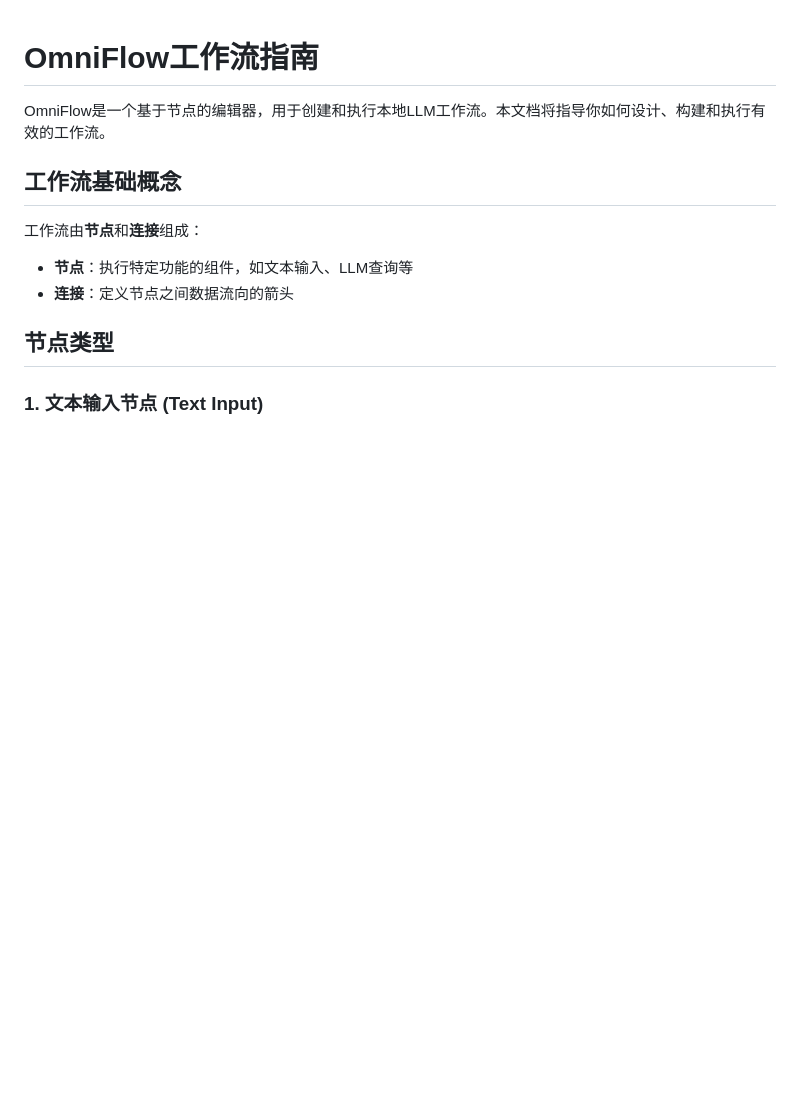
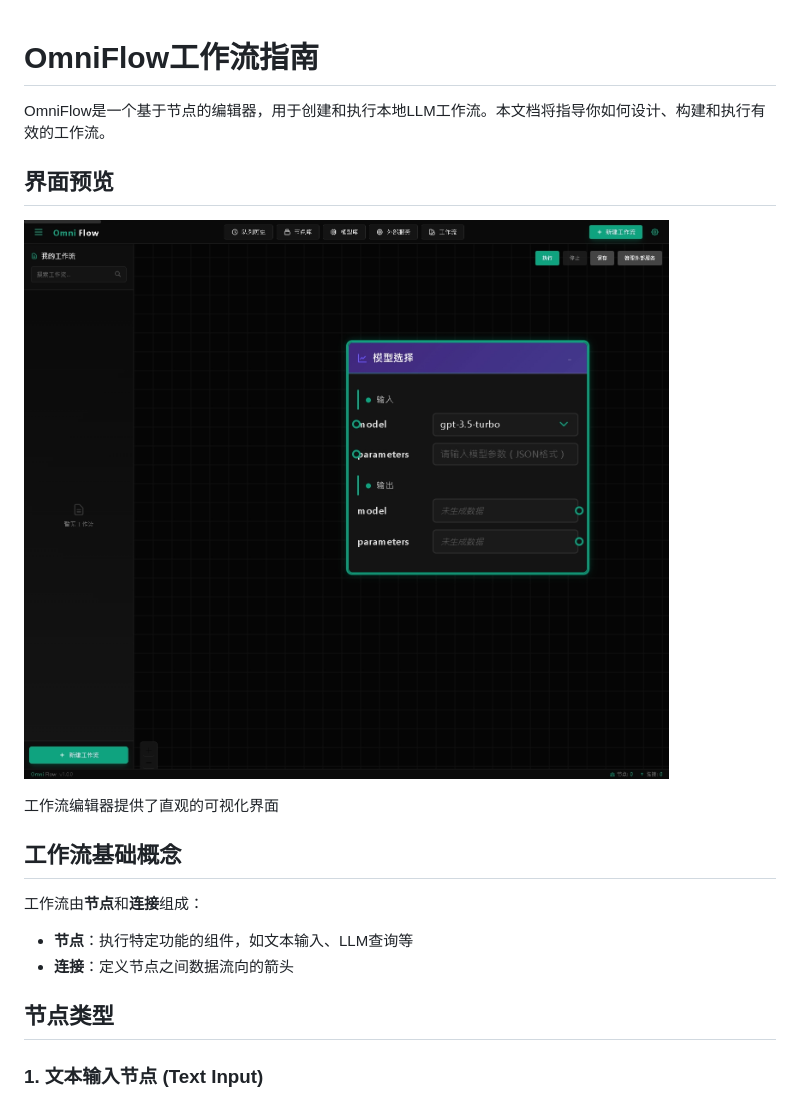
Before and after one commit to B143KC47/OmniFlow, a Markdown page: workflow.md, the part around the change. Rendered like a GitHub page; blank space fills up the shorter version.

Commit message:
添加界面预览部分，包含OmniFlow界面截图

```diff
--- a/workflow.md
+++ b/workflow.md
@@ -3,6 +3,11 @@
 OmniFlow是一个基于节点的编辑器，用于创建和执行本地LLM工作流。本文档将指导你如何设计、构建和执行有效的工作流。
 
 
+## 界面预览
+
+![OmniFlow界面预览](screenshot.png)
+
+工作流编辑器提供了直观的可视化界面
 
 
 ## 工作流基础概念
```
